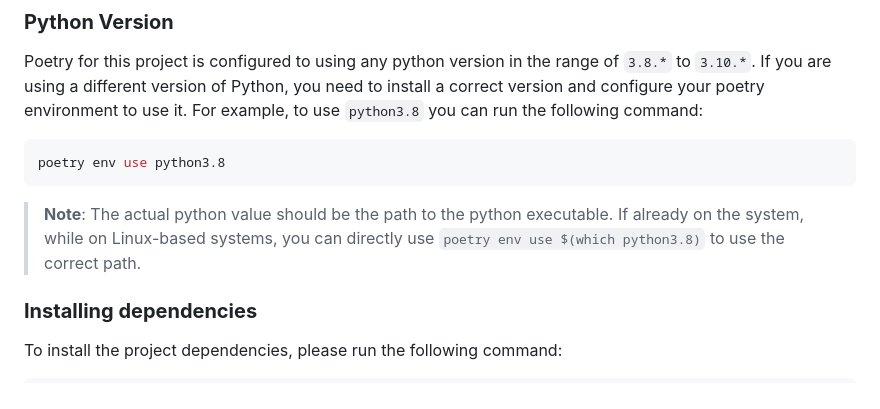
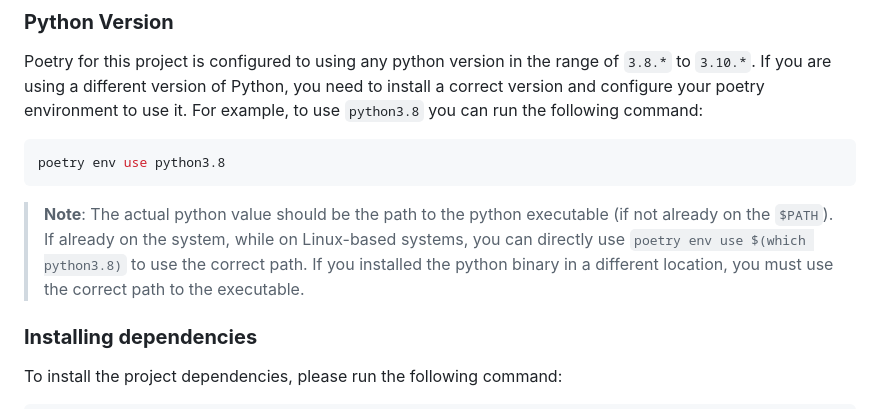
Before and after one commit to remla23-team08/model-training, a Markdown page: README.md, the part around the change. Drawn GitHub-style.

Commit message:
feat: modify readme and restrict python version.

````diff
--- a/README.md
+++ b/README.md
@@ -51,7 +51,7 @@ Poetry for this project is configured to using any python version in the range o
 poetry env use python3.8
 ```
 
-> **Note**: The actual python value should be the path to the python executable. If already on the system, while on Linux-based systems, you can directly use `poetry env use $(which python3.8)` to use the correct path.
+> **Note**: The actual python value should be the path to the python executable (if not already on the `$PATH`). If already on the system, while on Linux-based systems, you can directly use `poetry env use $(which python3.8)` to use the correct path. If you installed the python binary in a different location, you must use the correct path to the executable.
 
 ### **Installing dependencies**
 
````
